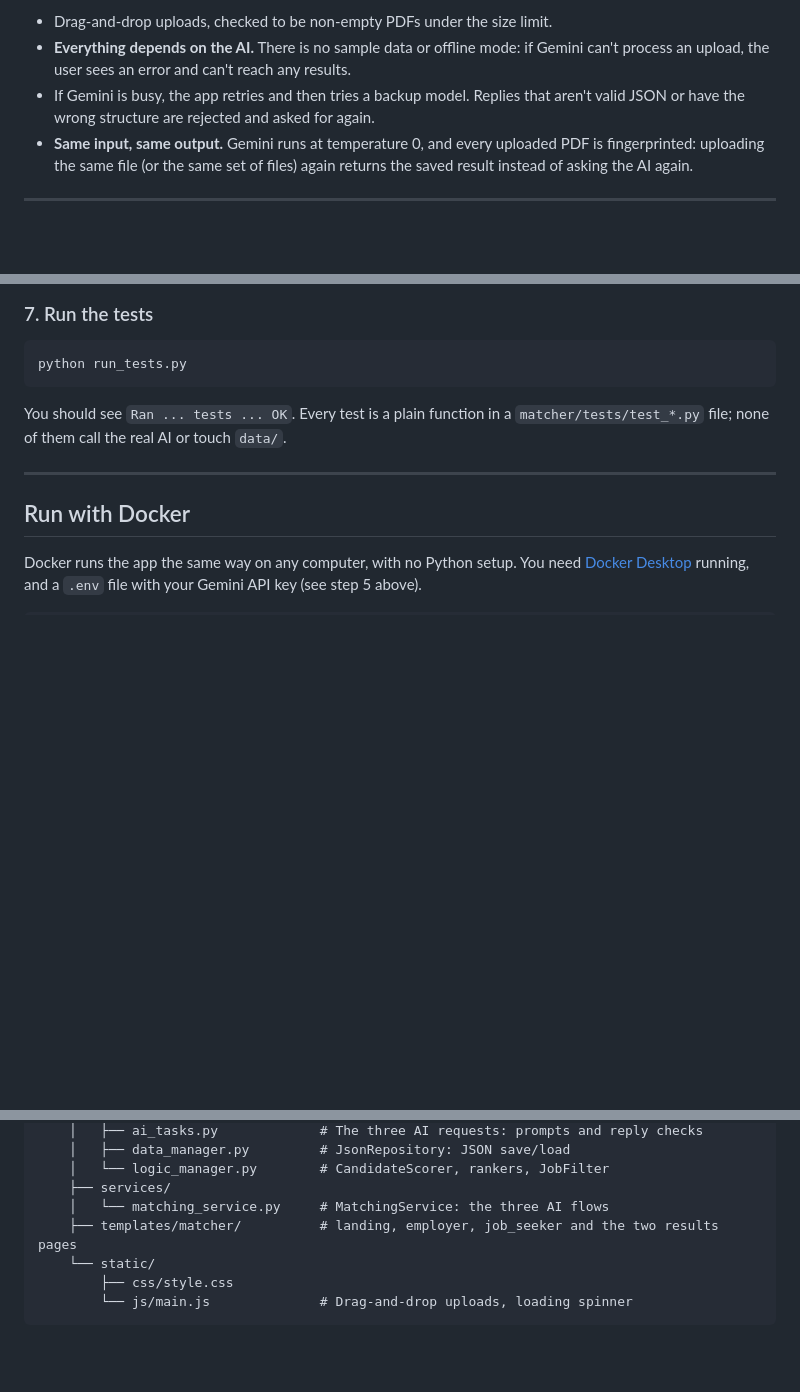
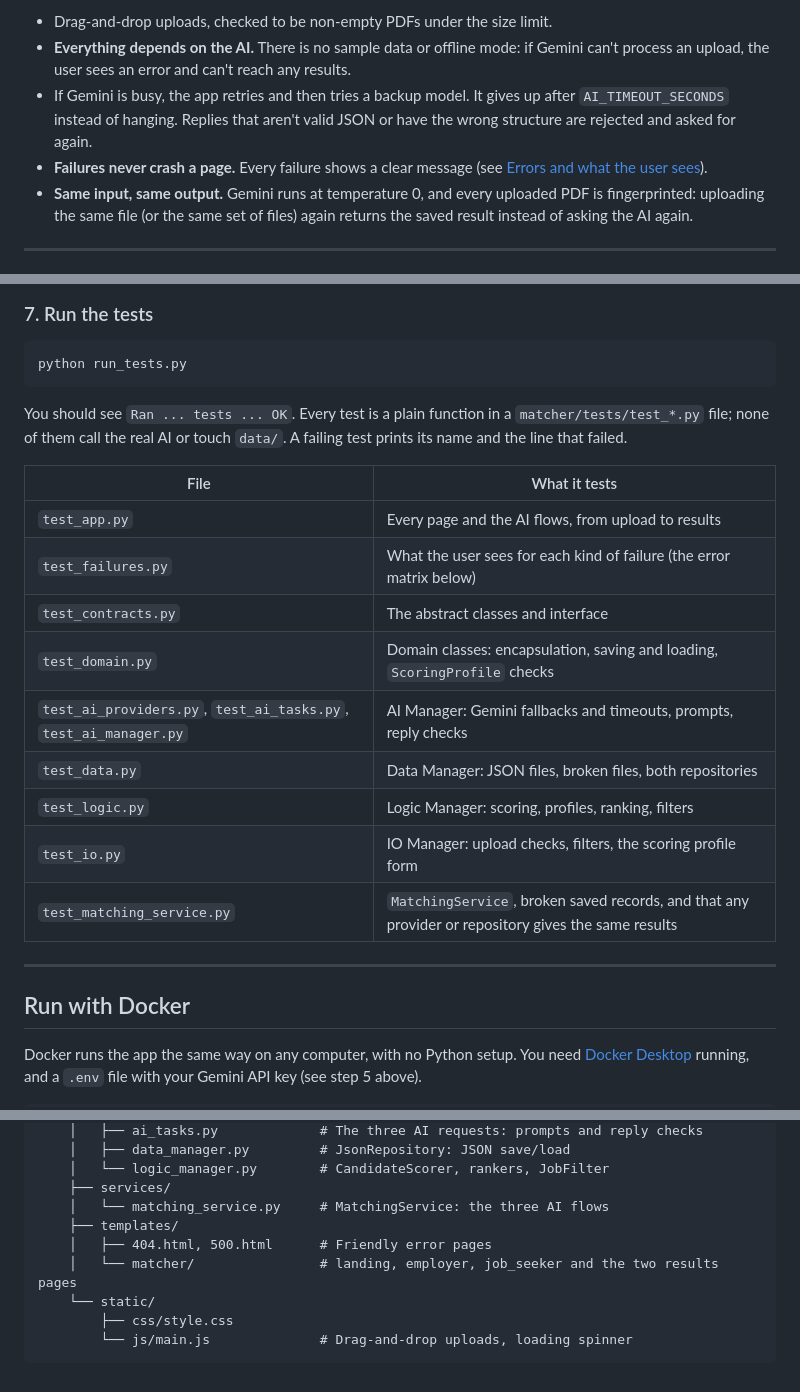
Before and after one commit to zeeEXE06/INF1103_Group-3_Assgn1, a Markdown page: README.md, 3 parts joined by grey strips. Rendered like a GitHub page; blank space fills up the shorter version.

```diff
--- a/README.md
+++ b/README.md
@@ -37,9 +37,11 @@ A Django web app that matches resumes and jobs using Google Gemini.
 - **Everything depends on the AI.** There is no sample data or offline mode:
   if Gemini can't process an upload, the user sees an error and can't reach
   any results.
-- If Gemini is busy, the app retries and then tries a backup model. Replies
-  that aren't valid JSON or have the wrong structure are rejected and asked
-  for again.
+- If Gemini is busy, the app retries and then tries a backup model. It gives
+  up after `AI_TIMEOUT_SECONDS` instead of hanging. Replies that aren't valid
+  JSON or have the wrong structure are rejected and asked for again.
+- **Failures never crash a page.** Every failure shows a clear message (see
+  [Errors and what the user sees](#errors-and-what-the-user-sees)).
 - **Same input, same output.** Gemini runs at temperature 0, and every
   uploaded PDF is fingerprinted: uploading the same file (or the same set of
   files) again returns the saved result instead of asking the AI again.
@@ -174,7 +176,19 @@ python run_tests.py
 
 You should see `Ran ... tests ... OK`. Every test is a plain function in a
 `matcher/tests/test_*.py` file; none of them call the real AI or touch
-`data/`.
+`data/`. A failing test prints its name and the line that failed.
+
+| File | What it tests |
+|---|---|
+| `test_app.py` | Every page and the AI flows, from upload to results |
+| `test_failures.py` | What the user sees for each kind of failure (the error matrix below) |
+| `test_contracts.py` | The abstract classes and interface |
+| `test_domain.py` | Domain classes: encapsulation, saving and loading, `ScoringProfile` checks |
+| `test_ai_providers.py`, `test_ai_tasks.py`, `test_ai_manager.py` | AI Manager: Gemini fallbacks and timeouts, prompts, reply checks |
+| `test_data.py` | Data Manager: JSON files, broken files, both repositories |
+| `test_logic.py` | Logic Manager: scoring, profiles, ranking, filters |
+| `test_io.py` | IO Manager: upload checks, filters, the scoring profile form |
+| `test_matching_service.py` | `MatchingService`, broken saved records, and that any provider or repository gives the same results |
 
 ---
 
@@ -319,7 +373,9 @@ INF1103_Group-3_Assgn1/
     │   └── logic_manager.py        # CandidateScorer, rankers, JobFilter
     ├── services/
     │   └── matching_service.py     # MatchingService: the three AI flows
-    ├── templates/matcher/          # landing, employer, job_seeker and the two results pages
+    ├── templates/
+    │   ├── 404.html, 500.html      # Friendly error pages
+    │   └── matcher/                # landing, employer, job_seeker and the two results pages
     └── static/
         ├── css/style.css
         └── js/main.js              # Drag-and-drop uploads, loading spinner
```
Also changed, not shown: other parts of README.md (+40 -0 lines).
